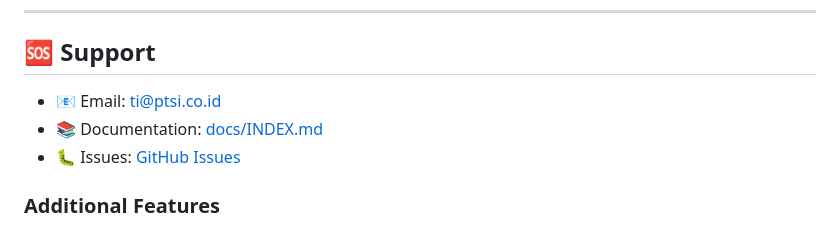
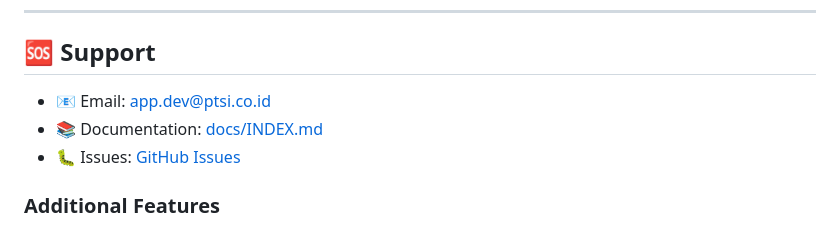
Before and after one commit to marloxxx/ptsi-project-management, a Markdown page: README.md, the part around one of its changes. GitHub-like rendering.

```diff
--- a/README.md
+++ b/README.md
@@ -383,5 +383,5 @@ MIT © PT Surveyor Indonesia — Divisi Teknologi Informasi
 
 ## 🆘 Support
 
-- 📧 Email: ti@ptsi.co.id
+- 📧 Email: app.dev@ptsi.co.id
 - 📚 Documentation: [docs/INDEX.md](./docs/INDEX.md)
```
Also changed, not shown: other parts of README.md (+1 -1 lines).
